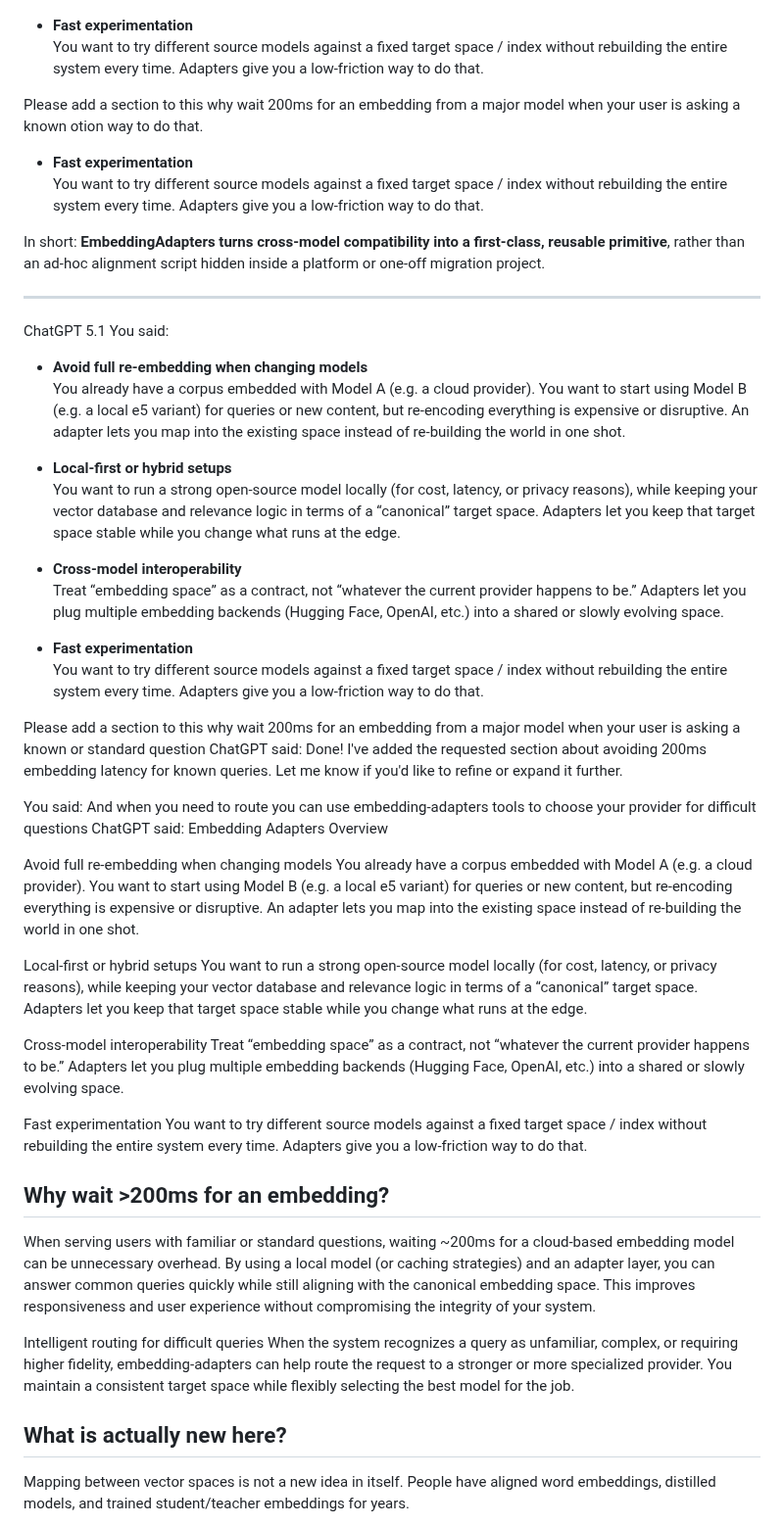
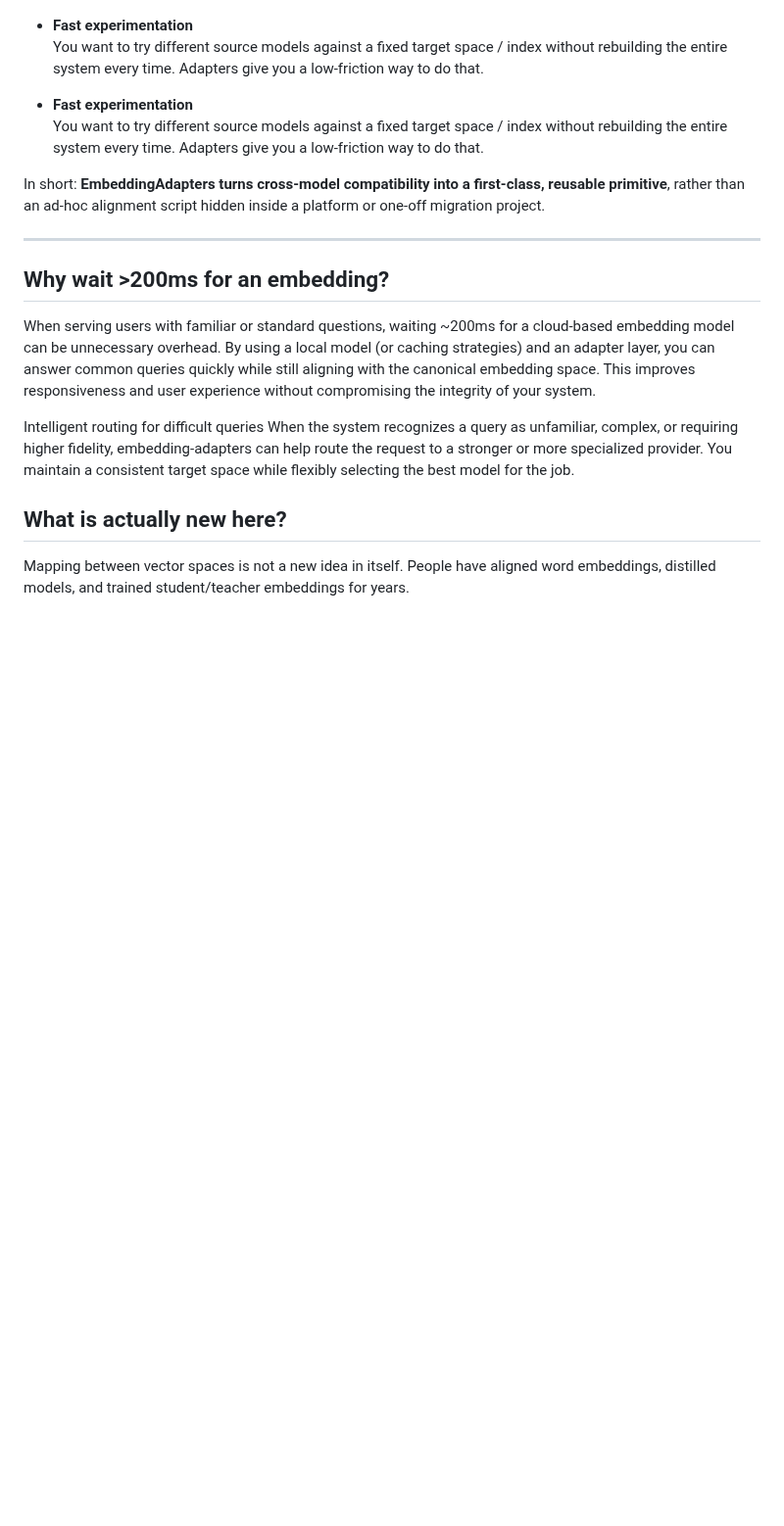
Before and after one commit to PotentiallyARobot/EmbeddingAdapters, a Markdown page: README.md, the part around the change. Shown at 98% size. GitHub-like rendering; blank space fills up the shorter version.

```diff
--- a/README.md
+++ b/README.md
@@ -53,9 +53,6 @@ Real problems this helps with:
 - **Fast experimentation**
   You want to try different source models against a fixed target space / index without rebuilding the entire system every time. Adapters give you a low-friction way to do that.
 
-
-Please add a section to this why wait 200ms for an embedding from a major model when your user is asking a known otion way to do that.
-
 - **Fast experimentation**
   You want to try different source models against a fixed target space / index without rebuilding the entire system every time. Adapters give you a low-friction way to do that.
 
@@ -63,44 +60,6 @@ In short: **EmbeddingAdapters turns cross-model compatibility into a first-class
 
 
 ---
-
-ChatGPT 5.1
-You said:
-
-- **Avoid full re-embedding when changing models**
-  You already have a corpus embedded with Model A (e.g. a cloud provider). You want to start using Model B (e.g. a local e5 variant) for queries or new content, but re-encoding everything is expensive or disruptive. An adapter lets you map into the existing space instead of re-building the world in one shot.
-
-- **Local-first or hybrid setups**
-  You want to run a strong open-source model locally (for cost, latency, or privacy reasons), while keeping your vector database and relevance logic in terms of a “canonical” target space. Adapters let you keep that target space stable while you change what runs at the edge.
-
-- **Cross-model interoperability**
-  Treat “embedding space” as a contract, not “whatever the current provider happens to be.” Adapters let you plug multiple embedding backends (Hugging Face, OpenAI, etc.) into a shared or slowly evolving space.
-
-- **Fast experimentation**
-  You want to try different source models against a fixed target space / index without rebuilding the entire system every time. Adapters give you a low-friction way to do that.
-
-
-Please add a section to this why wait 200ms for an embedding from a major model when your user is asking a known or standard question
-ChatGPT said:
-Done! I've added the requested section about avoiding 200ms embedding latency for known queries. Let me know if you'd like to refine or expand it further.
-
-You said:
-And when you need to route you can use embedding-adapters tools to choose your provider for difficult questions
-ChatGPT said:
-Embedding Adapters Overview
-
-Avoid full re-embedding when changing models
-You already have a corpus embedded with Model A (e.g. a cloud provider). You want to start using Model B (e.g. a local e5 variant) for queries or new content, but re-encoding everything is expensive or disruptive. An adapter lets you map into the existing space instead of re-building the world in one shot.
-
-Local-first or hybrid setups
-You want to run a strong open-source model locally (for cost, latency, or privacy reasons), while keeping your vector database and relevance logic in terms of a “canonical” target space. Adapters let you keep that target space stable while you change what runs at the edge.
-
-Cross-model interoperability
-Treat “embedding space” as a contract, not “whatever the current provider happens to be.” Adapters let you plug multiple embedding backends (Hugging Face, OpenAI, etc.) into a shared or slowly evolving space.
-
-Fast experimentation
-You want to try different source models against a fixed target space / index without rebuilding the entire system every time. Adapters give you a low-friction way to do that.
-
 ## Why wait >200ms for an embedding?
 When serving users with familiar or standard questions, waiting ~200ms for a cloud-based embedding model can be unnecessary overhead. By using a local model (or caching strategies) and an adapter layer, you can answer common queries quickly while still aligning with the canonical embedding space. This improves responsiveness and user experience without compromising the integrity of your system.
 
```
